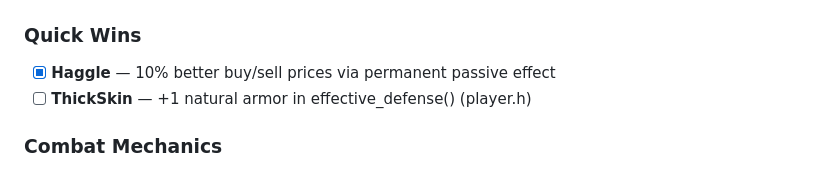
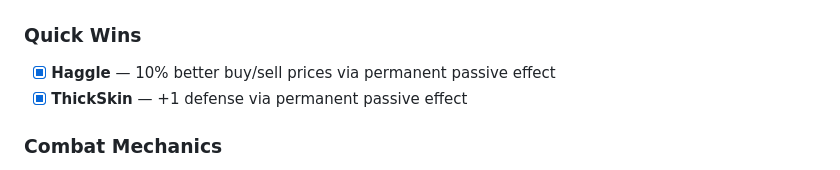
Before and after one commit to obscuren/astra, a Markdown page: docs/roadmap.md, the part around the change. GitHub-like rendering.

Commit message:
Update roadmap: mark ThickSkin as complete
Co-Authored-By: Claude Opus 4.6 (1M context) <noreply@anthropic.com>

```diff
--- a/docs/roadmap.md
+++ b/docs/roadmap.md
@@ -4,7 +4,7 @@
 
 ### Quick Wins
 - [x] **Haggle** — 10% better buy/sell prices via permanent passive effect
-- [ ] **ThickSkin** — +1 natural armor in effective_defense() (player.h)
+- [x] **ThickSkin** — +1 defense via permanent passive effect
 
 ### Combat Mechanics
 - [ ] **Dodge/miss chance** — roll against effective_dodge(), miss = no damage
```
